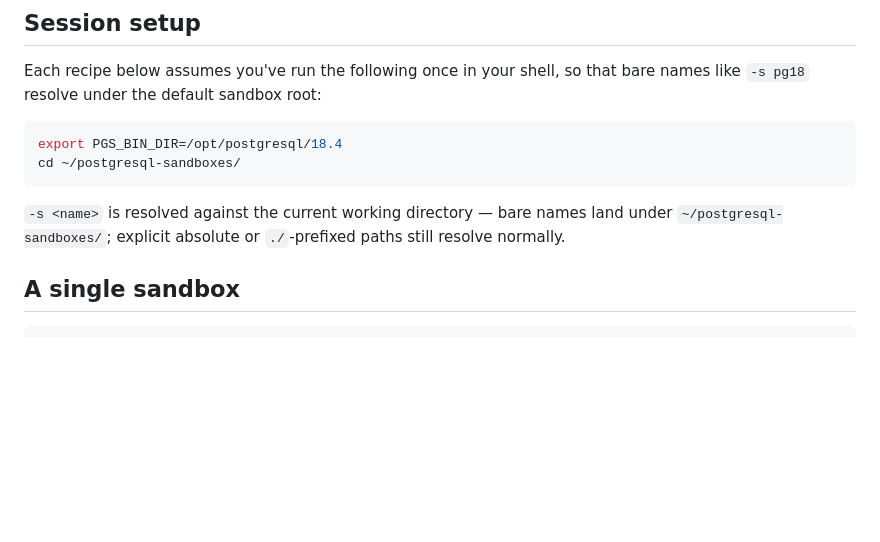
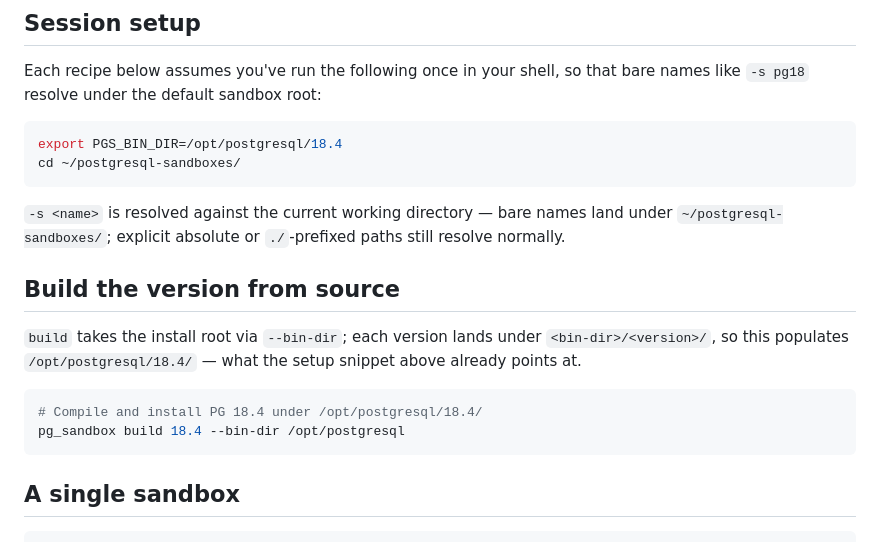
Before and after one commit to guriandoro/postgresql_sandbox, a Markdown page: go/docs/examples.md, the part around the change. Drawn GitHub-style; blank space fills up the shorter version.

Commit message:
go: add source-build example to docs/examples.md

````diff
--- a/go/docs/examples.md
+++ b/go/docs/examples.md
@@ -14,6 +14,15 @@ cd ~/postgresql-sandboxes/
 ```
 
 `-s <name>` is resolved against the current working directory — bare names land under `~/postgresql-sandboxes/`; explicit absolute or `./`-prefixed paths still resolve normally.
+
+## Build the version from source
+
+`build` takes the install root via `--bin-dir`; each version lands under `<bin-dir>/<version>/`, so this populates `/opt/postgresql/18.4/` — what the setup snippet above already points at.
+
+```sh
+# Compile and install PG 18.4 under /opt/postgresql/18.4/
+pg_sandbox build 18.4 --bin-dir /opt/postgresql
+```
 
 ## A single sandbox
 
````
